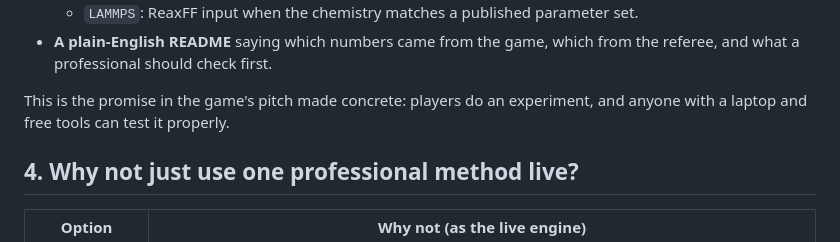
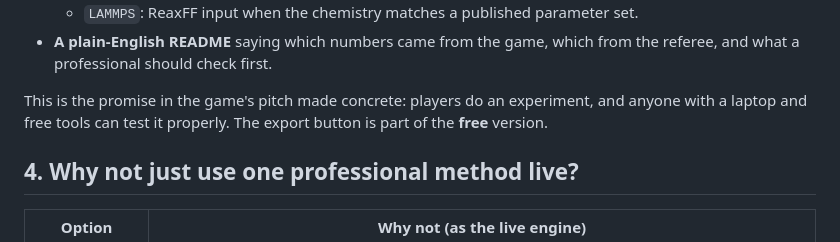
Before and after one commit to Philosophist/Rational-Bonding, a Markdown page: docs/SIMULATION_APPROACH.md, the part around one of its changes. Drawn GitHub-style.

```diff
--- a/docs/SIMULATION_APPROACH.md
+++ b/docs/SIMULATION_APPROACH.md
@@ -197,7 +215,8 @@ One button, available in campaign and creative mode, writes a folder with:
   from the referee, and what a professional should check first.
 
 This is the promise in the game's pitch made concrete: players do an
-experiment, and anyone with a laptop and free tools can test it properly.
+experiment, and anyone with a laptop and free tools can test it properly. The
+export button is part of the **free** version.
 
 ## 4. Why not just use one professional method live?
 
```
Also changed, not shown: other parts of docs/SIMULATION_APPROACH.md (+93 -44 lines).
